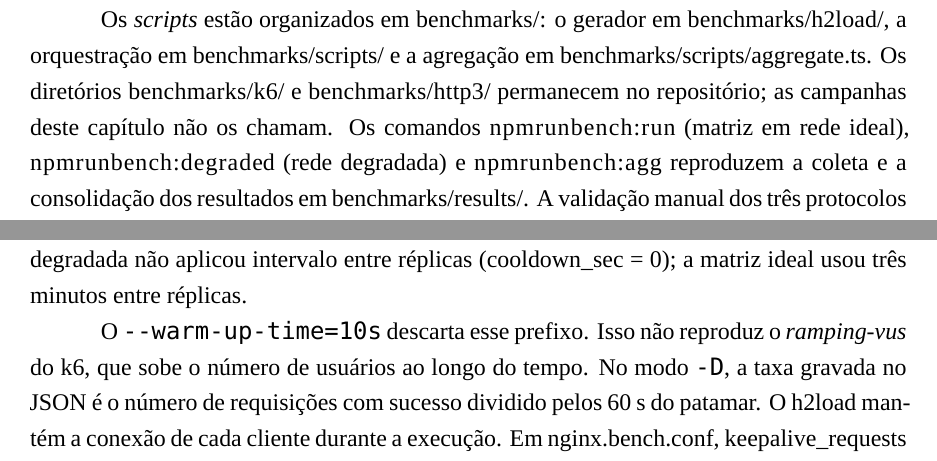
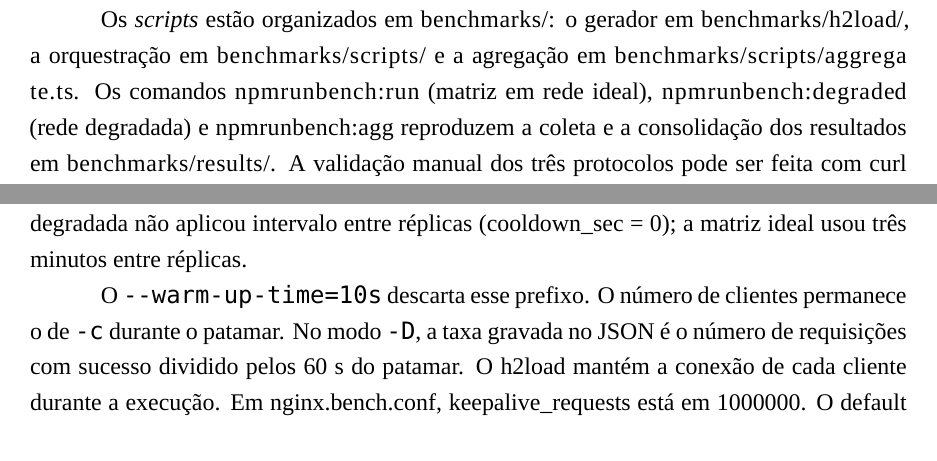
Before and after one commit to mendeslian/HTTP3-TCC-LaTeX, a LaTeX thesis (main.tex, which reads capitulos/capitulo4/conteudo.tex, capitulos/capitulo5/conteudo.tex): two parts of pages 35 and 41 of 54, joined at a grey line, cut so that both start at the same text. Compiled offline with XeLaTeX; a missing font is replaced by an installed copy or a similar font.

Commit message:
refactor: removing k6 mentions in text 'cause it's not used anymore

```diff
--- a/capitulos/capitulo4/conteudo.tex
+++ b/capitulos/capitulo4/conteudo.tex
@@ -109,5 +109,5 @@ Os perfis de carga adotados são 10, 50 e 100 clientes (\texttt{-c}), com patama
 
-Os \textit{scripts} estão organizados em \breaktok{benchmarks/}: o gerador em \breaktok{benchmarks/h2load/}, a orquestração em \breaktok{benchmarks/scripts/} e a agregação em \breaktok{benchmarks/scripts/aggregate.ts}. Os diretórios \breaktok{benchmarks/k6/} e \breaktok{benchmarks/http3/} permanecem no repositório; as campanhas deste capítulo não os chamam. Os comandos \breaktok{npm run bench:run} (matriz em rede ideal), \breaktok{npm run bench:degraded} (rede degradada) e \breaktok{npm run bench:agg} reproduzem a coleta e a consolidação dos resultados em \breaktok{benchmarks/results/}. A validação manual dos três protocolos pode ser feita com curl conforme documentado no repositório.
+Os \textit{scripts} estão organizados em \breaktok{benchmarks/}: o gerador em \breaktok{benchmarks/h2load/}, a orquestração em \breaktok{benchmarks/scripts/} e a agregação em \breaktok{benchmarks/scripts/aggregate.ts}. Os comandos \breaktok{npm run bench:run} (matriz em rede ideal), \breaktok{npm run bench:degraded} (rede degradada) e \breaktok{npm run bench:agg} reproduzem a coleta e a consolidação dos resultados em \breaktok{benchmarks/results/}. A validação manual dos três protocolos pode ser feita com curl conforme documentado no repositório.
 
 \subsection{Desafios técnicos e mitigações (QP2)}\label{sec:desafios-qp2}
 
--- a/capitulos/capitulo5/conteudo.tex
+++ b/capitulos/capitulo5/conteudo.tex
@@ -10,7 +10,7 @@ O conjunto de dados reportado neste capítulo compreende duas campanhas feitas c
 
 As duas campanhas foram executadas na mesma estação de trabalho com Windows 11 Pro (build 10.0.26200), processador AMD Ryzen 5 5600 com seis núcleos físicos e doze threads, cerca de 16 GB de RAM, arquitetura x86\_64. No host, Docker Desktop 29.4.2 (backend WSL2) e Node.js v22.13.0. A API roda em contêiner node:20-alpine e o NGINX em nginx:mainline-alpine, na rede bench (docker-compose.bench.yml). O cliente é o contêiner quicbench-h2load:1.70.0, na mesma rede, com URL https://nginx:8443. HTTP/1.1 usa \texttt{-{}-h1}, HTTP/2 usa \texttt{-{}-alpn-list=h2} e HTTP/3 usa \texttt{-{}-h3}. \texttt{-c} é o número de clientes da célula, \texttt{-m 1} deixa um stream em voo por sessão e \texttt{-t 1} fixa uma thread. A submatriz degradada não aplicou intervalo entre réplicas (cooldown\_sec = 0); a matriz ideal usou três minutos entre réplicas.
 
-O \texttt{-{}-warm-up-time=10s} descarta esse prefixo. Isso não reproduz o \textit{ramping-vus} do k6, que sobe o número de usuários ao longo do tempo. No modo \texttt{-D}, a taxa gravada no JSON é o número de requisições com sucesso dividido pelos 60 s do patamar. O h2load mantém a conexão de cada cliente durante a execução. Em nginx.bench.conf, keepalive\_requests está em 1000000. O default 1000 fecha a conexão, e o h2load não abre outra, de modo que um patamar de 60 s mediria só esse prefixo.
+O \texttt{-{}-warm-up-time=10s} descarta esse prefixo. O número de clientes permanece o de \texttt{-c} durante o patamar. No modo \texttt{-D}, a taxa gravada no JSON é o número de requisições com sucesso dividido pelos 60 s do patamar. O h2load mantém a conexão de cada cliente durante a execução. Em nginx.bench.conf, keepalive\_requests está em 1000000. O default 1000 fecha a conexão, e o h2load não abre outra, de modo que um patamar de 60 s mediria só esse prefixo.
 
 Uma célula curta de cada protocolo, antes das campanhas, deixou no access log do NGINX os valores HTTP/1.1, HTTP/2.0 e HTTP/3.0. As campanhas agregadas não arquivaram o access log.
 
```
Also changed, not shown: capitulos/capitulo4/conteudo.tex (2 more changed lines).
